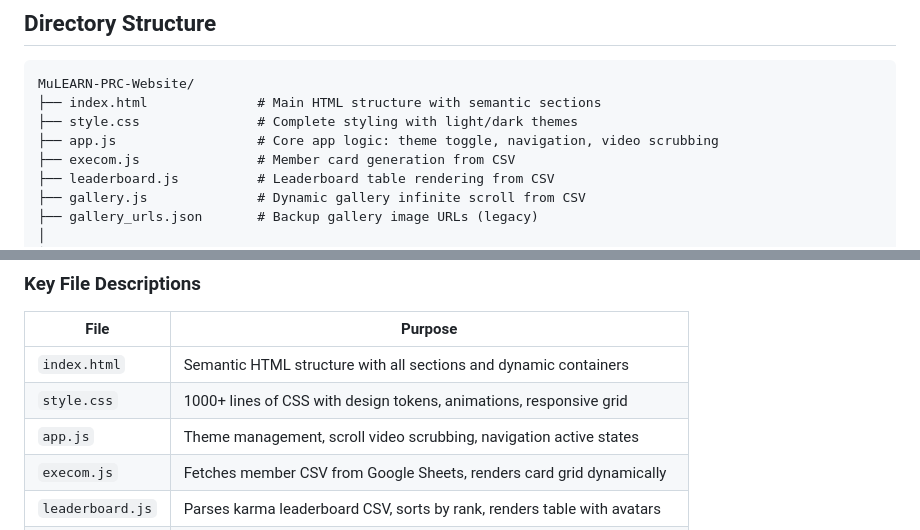
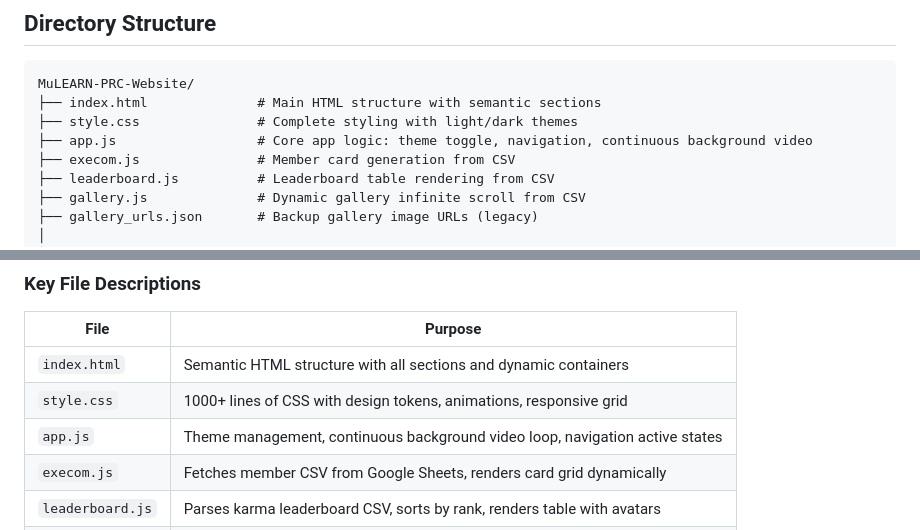
Before and after one commit to RYuK006/MuLEARN-PRC-Website, a Markdown page: README.md, 2 parts joined by grey strips. Drawn GitHub-style.

```diff
--- a/README.md
+++ b/README.md
@@ -134,7 +134,7 @@ The website is built with vanilla HTML, CSS, and JavaScript for maximum performa
 MuLEARN-PRC-Website/
 ├── index.html              # Main HTML structure with semantic sections
 ├── style.css               # Complete styling with light/dark themes
-├── app.js                  # Core app logic: theme toggle, navigation, video scrubbing
+├── app.js                  # Core app logic: theme toggle, navigation, continuous background video
 ├── execom.js               # Member card generation from CSV
 ├── leaderboard.js          # Leaderboard table rendering from CSV
 ├── gallery.js              # Dynamic gallery infinite scroll from CSV
@@ -168,7 +168,7 @@ MuLEARN-PRC-Website/
 |------|---------|
 | `index.html` | Semantic HTML structure with all sections and dynamic containers |
 | `style.css` | 1000+ lines of CSS with design tokens, animations, responsive grid |
-| `app.js` | Theme management, scroll video scrubbing, navigation active states |
+| `app.js` | Theme management, continuous background video loop, navigation active states |
 | `execom.js` | Fetches member CSV from Google Sheets, renders card grid dynamically |
 | `leaderboard.js` | Parses karma leaderboard CSV, sorts by rank, renders table with avatars |
 | `gallery.js` | Loads gallery URLs from Google Sheets, creates three infinite scroll tracks |
```
Also changed, not shown: other parts of README.md (+14 -19 lines).
